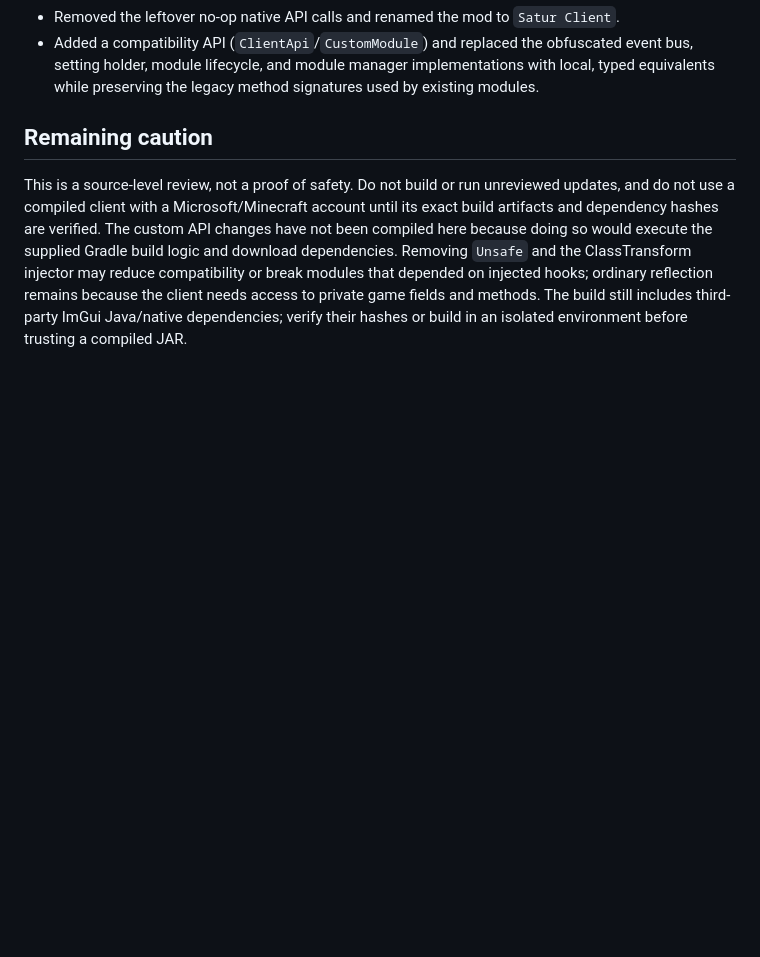
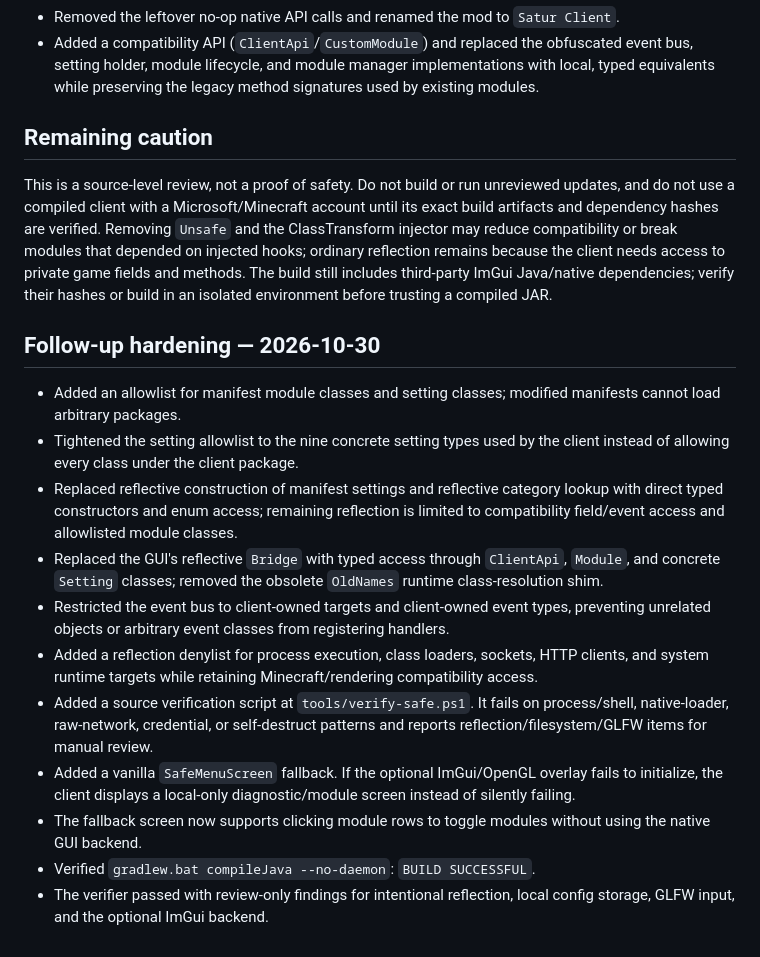
Before and after one commit to YoanValko/SaturClient, a Markdown page: downloads/Satur-client-security-review.md, the part around the change. Rendered like a GitHub page; blank space fills up the shorter version.

Commit message:
Update security review

```diff
--- a/downloads/Satur-client-security-review.md
+++ b/downloads/Satur-client-security-review.md
@@ -59,4 +59,18 @@ Original archive SHA-256:
 
 ## Remaining caution
 
-This is a source-level review, not a proof of safety. Do not build or run unreviewed updates, and do not use a compiled client with a Microsoft/Minecraft account until its exact build artifacts and dependency hashes are verified. The custom API changes have not been compiled here because doing so would execute the supplied Gradle build logic and download dependencies. Removing `Unsafe` and the ClassTransform injector may reduce compatibility or break modules that depended on injected hooks; ordinary reflection remains because the client needs access to private game fields and methods. The build still includes third-party ImGui Java/native dependencies; verify their hashes or build in an isolated environment before trusting a compiled JAR.
+This is a source-level review, not a proof of safety. Do not build or run unreviewed updates, and do not use a compiled client with a Microsoft/Minecraft account until its exact build artifacts and dependency hashes are verified. Removing `Unsafe` and the ClassTransform injector may reduce compatibility or break modules that depended on injected hooks; ordinary reflection remains because the client needs access to private game fields and methods. The build still includes third-party ImGui Java/native dependencies; verify their hashes or build in an isolated environment before trusting a compiled JAR.
+
+## Follow-up hardening — 2026-10-30
+
+- Added an allowlist for manifest module classes and setting classes; modified manifests cannot load arbitrary packages.
+- Tightened the setting allowlist to the nine concrete setting types used by the client instead of allowing every class under the client package.
+- Replaced reflective construction of manifest settings and reflective category lookup with direct typed constructors and enum access; remaining reflection is limited to compatibility field/event access and allowlisted module classes.
+- Replaced the GUI's reflective `Bridge` with typed access through `ClientApi`, `Module`, and concrete `Setting` classes; removed the obsolete `OldNames` runtime class-resolution shim.
+- Restricted the event bus to client-owned targets and client-owned event types, preventing unrelated objects or arbitrary event classes from registering handlers.
+- Added a reflection denylist for process execution, class loaders, sockets, HTTP clients, and system runtime targets while retaining Minecraft/rendering compatibility access.
+- Added a source verification script at `tools/verify-safe.ps1`. It fails on process/shell, native-loader, raw-network, credential, or self-destruct patterns and reports reflection/filesystem/GLFW items for manual review.
+- Added a vanilla `SafeMenuScreen` fallback. If the optional ImGui/OpenGL overlay fails to initialize, the client displays a local-only diagnostic/module screen instead of silently failing.
+- The fallback screen now supports clicking module rows to toggle modules without using the native GUI backend.
+- Verified `gradlew.bat compileJava --no-daemon`: `BUILD SUCCESSFUL`.
+- The verifier passed with review-only findings for intentional reflection, local config storage, GLFW input, and the optional ImGui backend.
```
